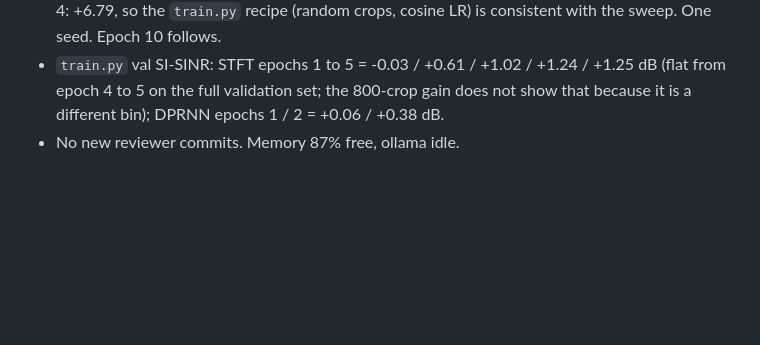
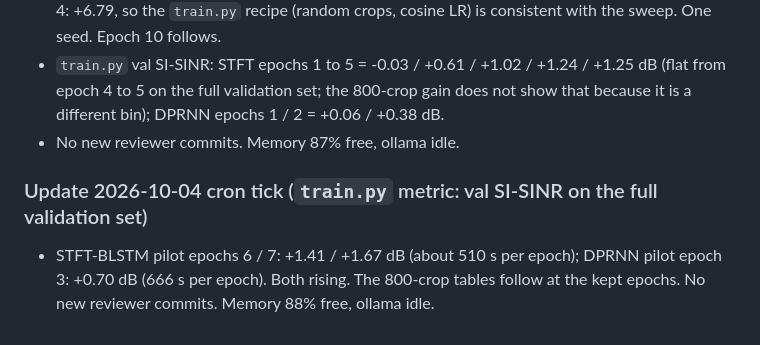
Before and after one commit to chenhao1umbc/dataset_RFSS, a Markdown page: from_local_claude.md, the part around the change. Rendered like a GitHub page; blank space fills up the shorter version.

Commit message:
Builder update: pilot progress
Co-Authored-By: Claude Sonnet 5.5 <noreply@anthropic.com>
Claude-Session: https://claude.ai/code/session_01Y1b6BCktu4cZuMz93hJpj2

```diff
--- a/from_local_claude.md
+++ b/from_local_claude.md
@@ -550,3 +550,6 @@ So at lr 1e-3 two of three seeds escape immediately and one does not, as far as
 - **STFT-BLSTM pilot, lr 3e-4, seed 0, epoch 5** (`stft_pilot_lr3e-4_ep5`, from `keep_epoch_004.pt`): adjacent SNR>20 gain **+6.75 [+5.60, +7.85]** (n=106), co-channel SNR>20 +7.09 [+5.71, +8.54] (n=83), all +5.78 [+5.42, +6.12] (n=800; SI-SINR +1.46 dB). IRM oracle on these crops for scale: +11.07 adjacent. This is a 10-epoch extension of the study, not the pre-registered 2-epoch bar, and the bar is not claimed. Compare the sweep protocol at lr 3e-4 epoch 4: +6.79, so the `train.py` recipe (random crops, cosine LR) is consistent with the sweep. One seed. Epoch 10 follows.
 - `train.py` val SI-SINR: STFT epochs 1 to 5 = -0.03 / +0.61 / +1.02 / +1.24 / +1.25 dB (flat from epoch 4 to 5 on the full validation set; the 800-crop gain does not show that because it is a different bin); DPRNN epochs 1 / 2 = +0.06 / +0.38 dB.
 - No new reviewer commits. Memory 87% free, ollama idle.
+
+### Update 2026-10-04 cron tick (`train.py` metric: val SI-SINR on the full validation set)
+- STFT-BLSTM pilot epochs 6 / 7: +1.41 / +1.67 dB (about 510 s per epoch); DPRNN pilot epoch 3: +0.70 dB (666 s per epoch). Both rising. The 800-crop tables follow at the kept epochs. No new reviewer commits. Memory 88% free, ollama idle.
```
